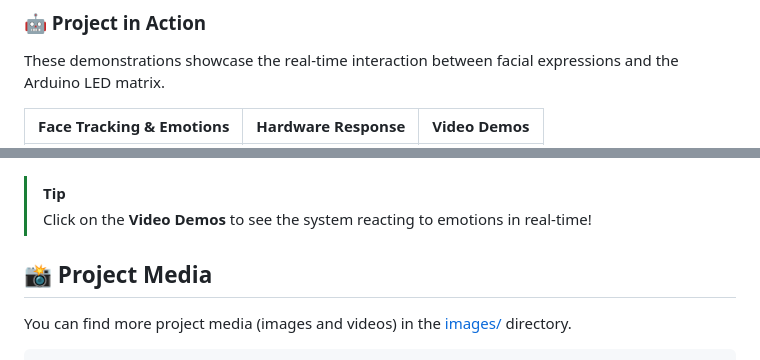
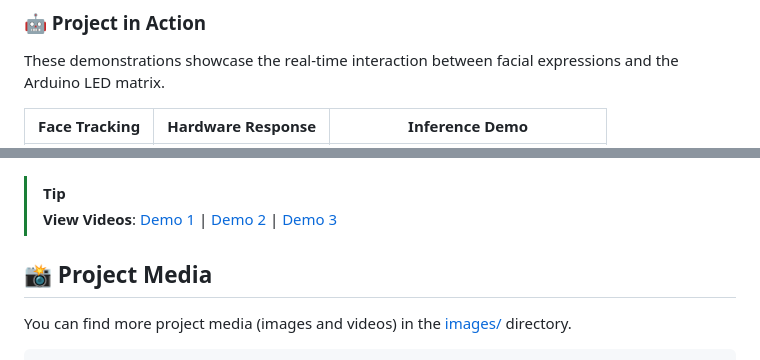
Before and after one commit to jsarmientor/emotions-arduino-q, a Markdown page: README.md, 2 parts joined by grey strips. GitHub-like rendering.

```diff
--- a/README.md
+++ b/README.md
@@ -70,5 +70,5 @@ graph LR
 ### 🤖 Project in Action
 These demonstrations showcase the real-time interaction between facial expressions and the Arduino LED matrix.
 
-| **Face Tracking & Emotions** | **Hardware Response** | **Video Demos** |
+| **Face Tracking** | **Hardware Response** | **Inference Demo** |
 | :---: | :---: | :---: |
@@ -78,6 +77,6 @@ These demonstrations showcase the real-time interaction between facial expressio
 
 > [!TIP]
-> Click on the **Video Demos** to see the system reacting to emotions in real-time!
+> **View Videos**: [Demo 1](images/IMG_4580.MP4) | [Demo 2](images/IMG_4581.MP4) | [Demo 3](images/IMG_4582.MP4)
 
 ## 📸 Project Media
 
```
Also changed, not shown: other parts of README.md (+2 -3 lines).
